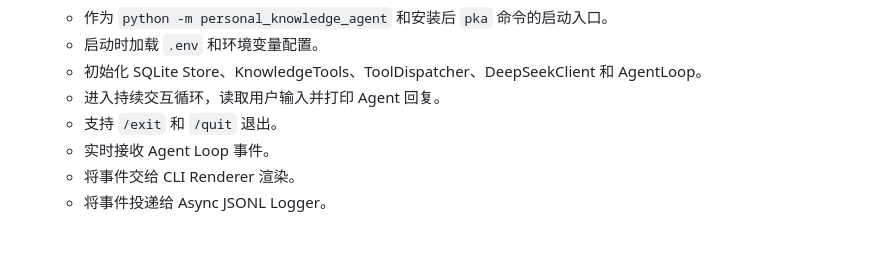
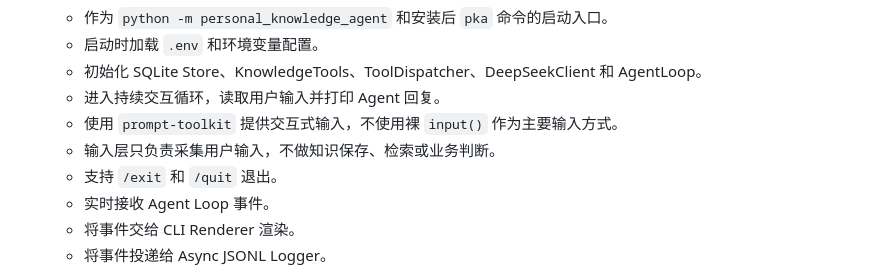
Before and after one commit to squarefive/personal-knowledge-agent-harness, a Markdown page: docs/agents/local-qa-knowledge-agent.md, the part around the change. GitHub-like rendering; blank space fills up the shorter version.

```diff
--- a/docs/agents/local-qa-knowledge-agent.md
+++ b/docs/agents/local-qa-knowledge-agent.md
@@ -101,6 +101,8 @@ last_updated: "2026-05-30"
   - 启动时加载 `.env` 和环境变量配置。
   - 初始化 SQLite Store、KnowledgeTools、ToolDispatcher、DeepSeekClient 和 AgentLoop。
   - 进入持续交互循环，读取用户输入并打印 Agent 回复。
+  - 使用 `prompt-toolkit` 提供交互式输入，不使用裸 `input()` 作为主要输入方式。
+  - 输入层只负责采集用户输入，不做知识保存、检索或业务判断。
   - 支持 `/exit` 和 `/quit` 退出。
   - 实时接收 Agent Loop 事件。
   - 将事件交给 CLI Renderer 渲染。
```
Also changed, not shown: README.md (+2 -0 lines).
